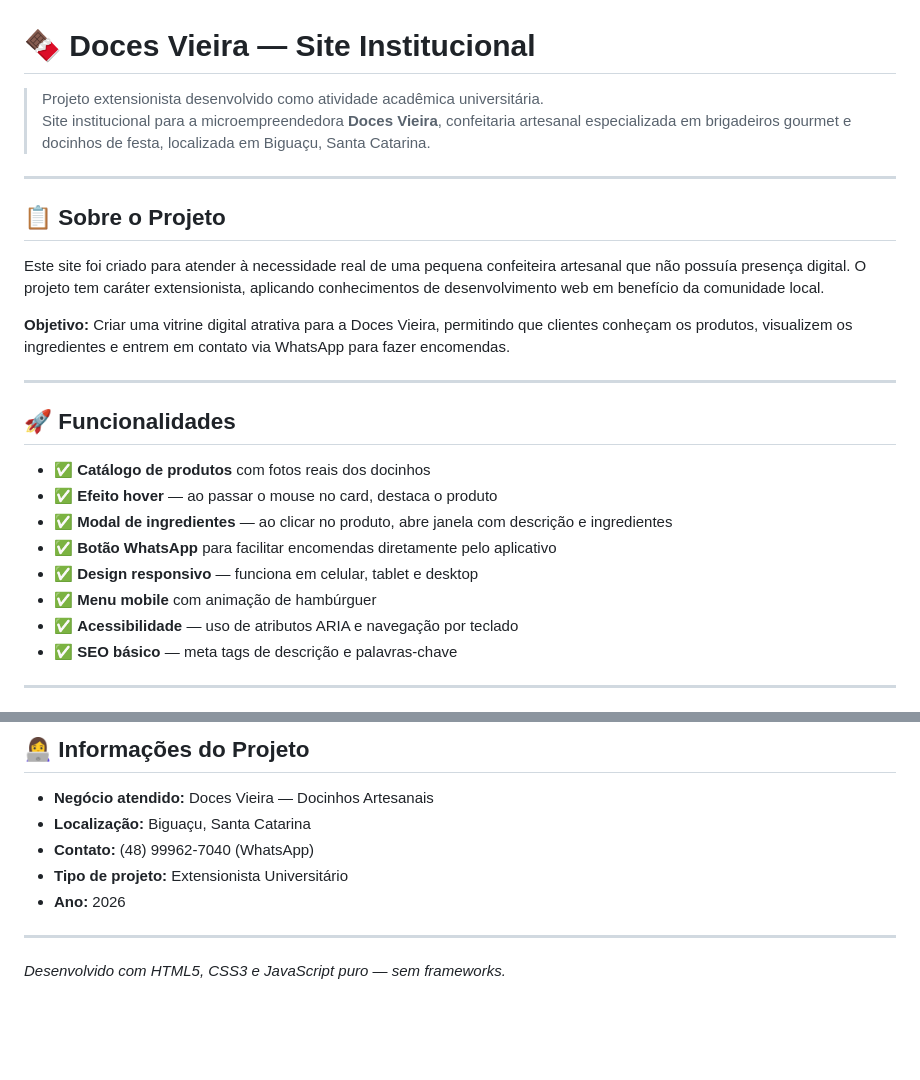
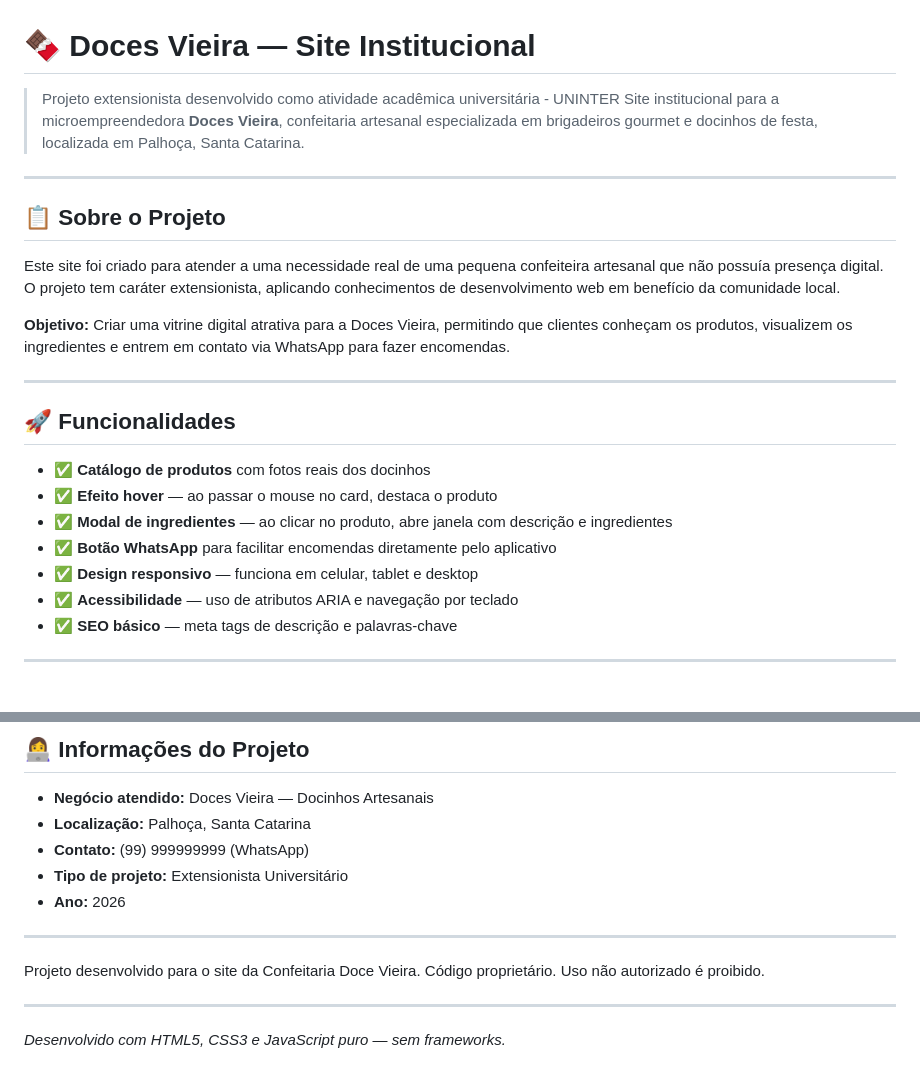
Before and after one commit to rejanegallotti/Atividade-Extensionista-II-Uninter, a Markdown page: README.md, 2 parts joined by grey strips. GitHub-like rendering; blank space fills up the shorter version.

Commit message:
alteracoes no readme

```diff
--- a/README.md
+++ b/README.md
@@ -1,13 +1,13 @@
 # 🍫 Doces Vieira — Site Institucional
 
-> Projeto extensionista desenvolvido como atividade acadêmica universitária.
-> Site institucional para a microempreendedora **Doces Vieira**, confeitaria artesanal especializada em brigadeiros gourmet e docinhos de festa, localizada em Biguaçu, Santa Catarina.
+> Projeto extensionista desenvolvido como atividade acadêmica universitária - UNINTER
+> Site institucional para a microempreendedora **Doces Vieira**, confeitaria artesanal especializada em brigadeiros gourmet e docinhos de festa, localizada em Palhoça, Santa Catarina.
 
 ---
 
 ## 📋 Sobre o Projeto
 
-Este site foi criado para atender à necessidade real de uma pequena confeiteira artesanal que não possuía presença digital. O projeto tem caráter extensionista, aplicando conhecimentos de desenvolvimento web em benefício da comunidade local.
+Este site foi criado para atender a uma necessidade real de uma pequena confeiteira artesanal que não possuía presença digital. O projeto tem caráter extensionista, aplicando conhecimentos de desenvolvimento web em benefício da comunidade local.
 
 **Objetivo:** Criar uma vitrine digital atrativa para a Doces Vieira, permitindo que clientes conheçam os produtos, visualizem os ingredientes e entrem em contato via WhatsApp para fazer encomendas.
 
@@ -20,7 +20,6 @@ Este site foi criado para atender à necessidade real de uma pequena confeiteira
 - ✅ **Modal de ingredientes** — ao clicar no produto, abre janela com descrição e ingredientes
 - ✅ **Botão WhatsApp** para facilitar encomendas diretamente pelo aplicativo
 - ✅ **Design responsivo** — funciona em celular, tablet e desktop
-- ✅ **Menu mobile** com animação de hambúrguer
 - ✅ **Acessibilidade** — uso de atributos ARIA e navegação por teclado
 - ✅ **SEO básico** — meta tags de descrição e palavras-chave
 
@@ -140,11 +139,16 @@ O site adapta seu layout para três tamanhos de tela:
 ## 👩‍💻 Informações do Projeto
 
 - **Negócio atendido:** Doces Vieira — Docinhos Artesanais
-- **Localização:** Biguaçu, Santa Catarina
-- **Contato:** (48) 99962-7040 (WhatsApp)
+- **Localização:** Palhoça, Santa Catarina
+- **Contato:** (99) 999999999 (WhatsApp)
 - **Tipo de projeto:** Extensionista Universitário
 - **Ano:** 2026
 
 ---
 
+Projeto desenvolvido para o site da Confeitaria Doce Vieira.
+Código proprietário. Uso não autorizado é proibido.
+
+---
+
 *Desenvolvido com HTML5, CSS3 e JavaScript puro — sem frameworks.*
```
